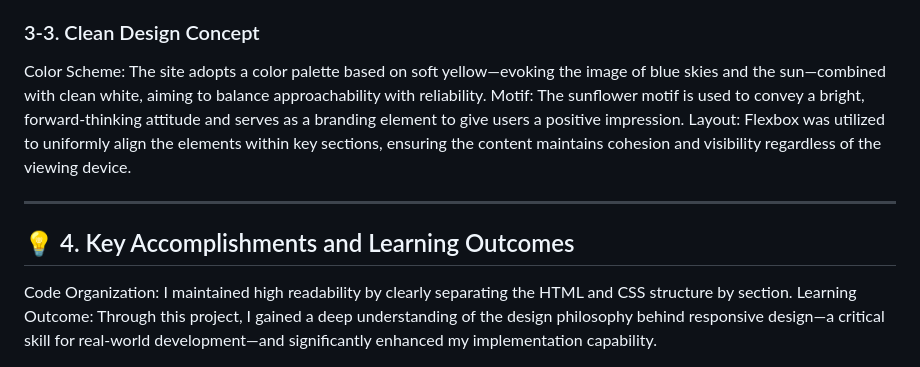
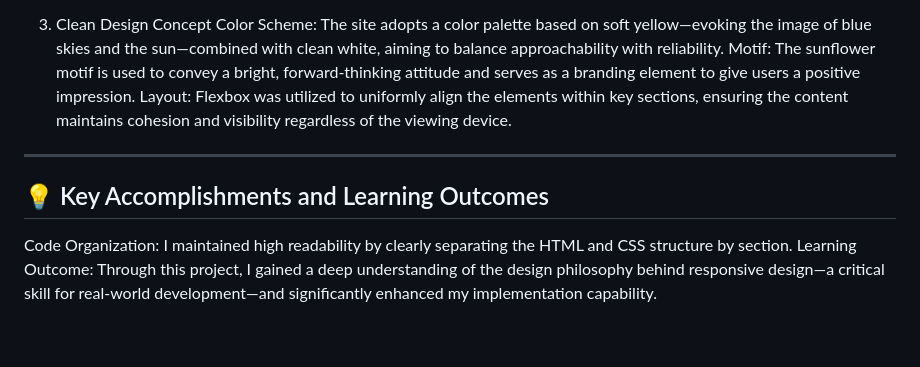
Before and after one commit to taigo-k/My-Portfolio-Site, a Markdown page: README.md, the part around one of its changes. Drawn GitHub-style; blank space fills up the shorter version.

```diff
--- a/README.md
+++ b/README.md
@@ -68,12 +67,12 @@ I utilized CSS Media Queries to ensure the layout is fully optimized for both PC
 CSS Animations were applied to the header navigation menu. This provides users with smooth and refined visual effects upon hovering or clicking, successfully enhancing the overall User Experience (UX).
 
-### 3-3. Clean Design Concept
+3. Clean Design Concept
 Color Scheme: The site adopts a color palette based on soft yellow—evoking the image of blue skies and the sun—combined with clean white, aiming to balance approachability with reliability.
 Motif: The sunflower motif is used to convey a bright, forward-thinking attitude and serves as a branding element to give users a positive impression.
 Layout: Flexbox was utilized to uniformly align the elements within key sections, ensuring the content maintains cohesion and visibility regardless of the viewing device.
 
 ---
 
-## 💡 4. Key Accomplishments and Learning Outcomes
+## 💡 Key Accomplishments and Learning Outcomes
 Code Organization: I maintained high readability by clearly separating the HTML and CSS structure by section.
 Learning Outcome: Through this project, I gained a deep understanding of the design philosophy behind responsive design—a critical skill for real-world development—and significantly enhanced my implementation capability.
```
Also changed, not shown: other parts of README.md (+14 -15 lines).
